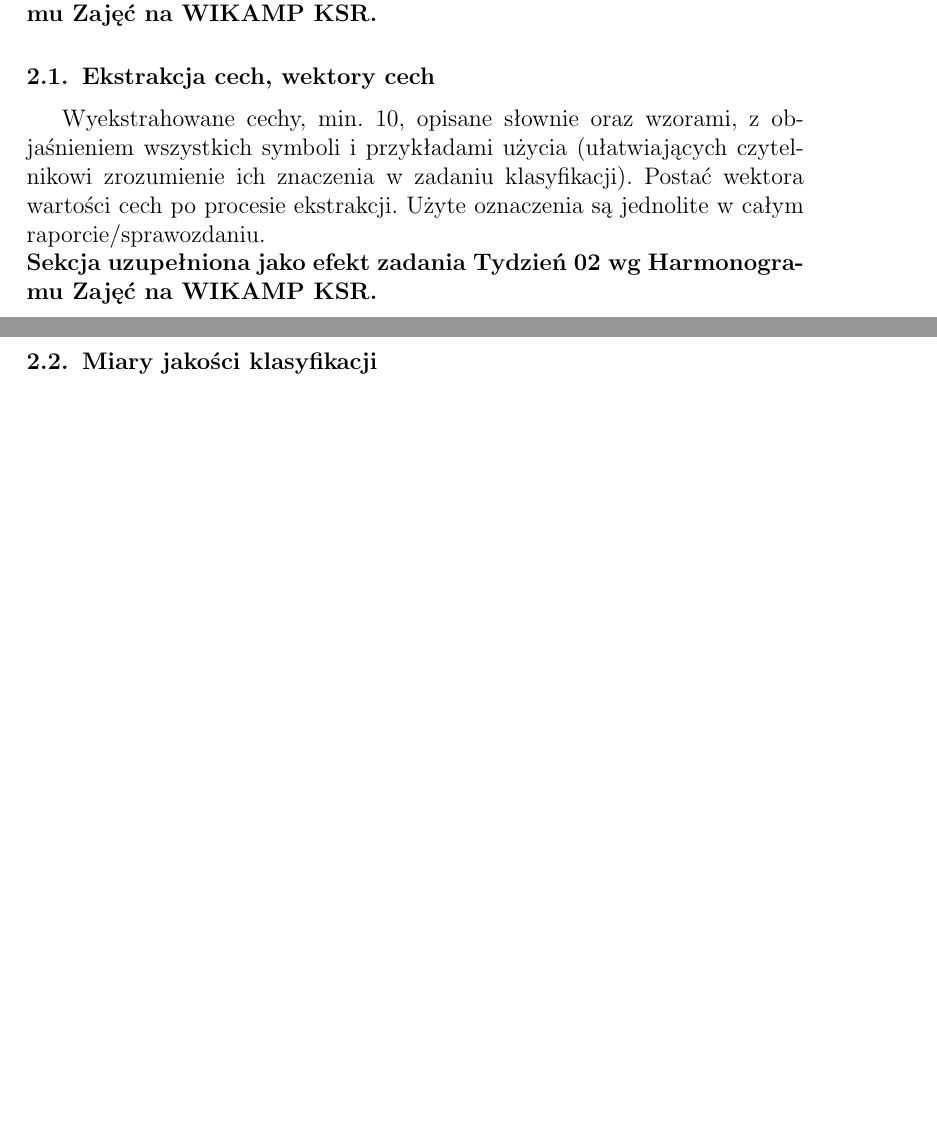
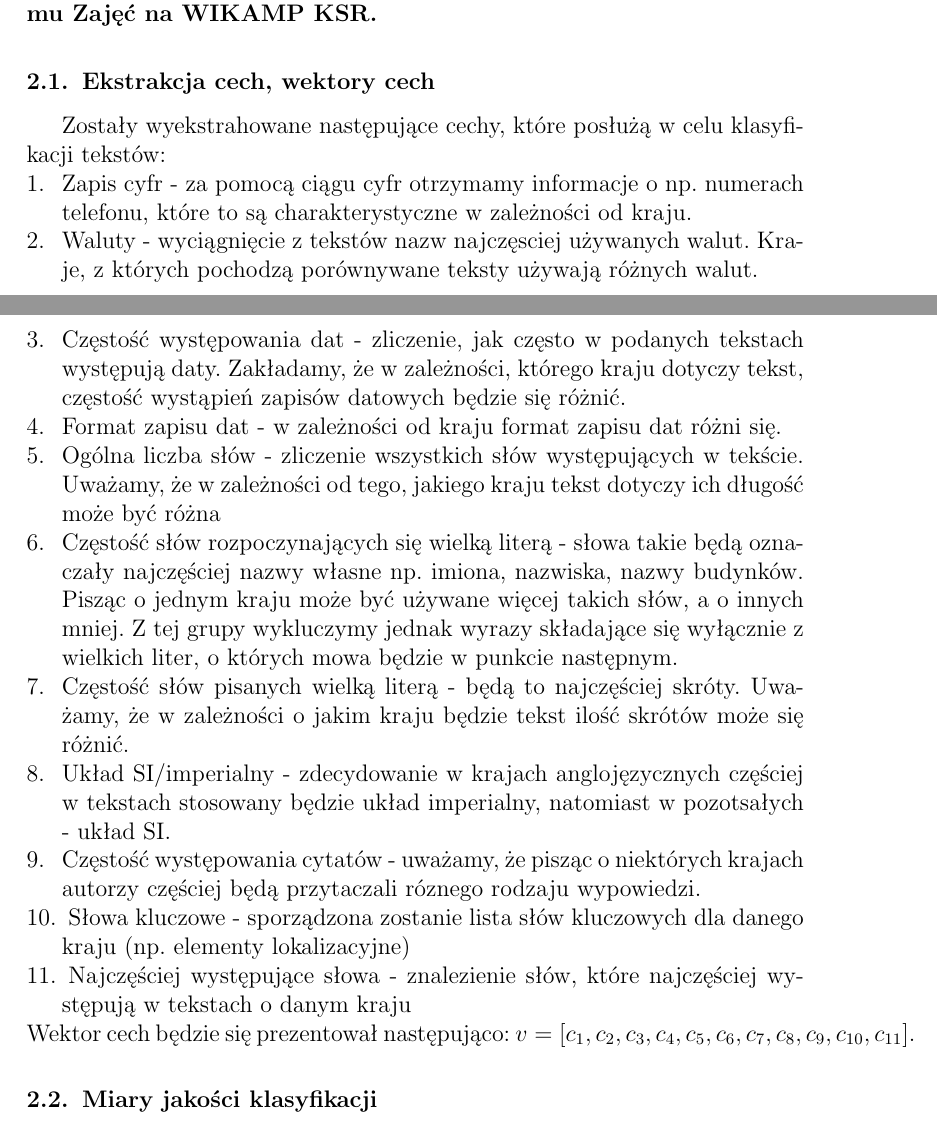
Before and after one commit to KiszczixIsCoding/Computer_Systems_of_Recognition, a LaTeX document (task1/documents/Sprawozdanie-projekt-1-klasyfikacja.tex): two parts of pages 1 and 2 of 3 before the commit and two parts of pages 1 and 2 of 4 after it, joined at a grey line, cut so that both start at the same text, the shorter picture padded with empty space. Compiled offline with pdfLaTeX.

Commit message:
Add features section

```diff
--- a/task1/documents/Sprawozdanie-projekt-1-klasyfikacja.tex
+++ b/task1/documents/Sprawozdanie-projekt-1-klasyfikacja.tex
@@ -33,13 +33,23 @@ opis \cite{tadeusiewicz90}.\\
 na WIKAMP KSR.}
 
 \subsection{Ekstrakcja cech, wektory cech}
-Wyekstrahowane cechy, min. 10, opisane słownie oraz wzorami, z objaśnieniem
-wszystkich symboli i przykładami użycia (ułatwiających czytelnikowi zrozumienie ich
-znaczenia w zadaniu klasyfikacji). Postać wektora wartości cech po procesie
-ekstrakcji. Użyte oznaczenia są jednolite w całym
-raporcie/sprawozdaniu. \\
-\noindent {\bf Sekcja uzupełniona jako efekt zadania Tydzień 02 wg Harmonogramu Zajęć
-na WIKAMP KSR.}
+Zostały wyekstrahowane następujące cechy, które posłużą w celu klasyfikacji tekstów:
+\begin{enumerate}
+    \item Zapis cyfr - za pomocą ciągu cyfr otrzymamy informacje o np. numerach telefonu, które to są charakterystyczne w zależności od kraju.
+    \item Waluty - wyciągnięcie z tekstów nazw najczęsciej używanych walut. Kraje, z których pochodzą porównywane teksty używają różnych walut.
+    \item Częstość występowania dat - zliczenie, jak często w podanych tekstach występują daty. Zakładamy, że w zależności, którego kraju dotyczy tekst, częstość wystąpień zapisów datowych będzie się różnić.
+    \item Format zapisu dat - w zależności od kraju format zapisu dat różni się.
+    \item Ogólna liczba słów - zliczenie wszystkich słów występujących w tekście. Uważamy, że w zależności od tego, jakiego kraju tekst dotyczy ich długość może być różna
+    \item Częstość słów rozpoczynających się wielką literą - słowa takie będą oznaczały najczęściej  nazwy własne np. imiona, nazwiska, nazwy budynków. Pisząc o jednym kraju może być używane więcej takich słów, a o innych mniej. Z tej grupy wykluczymy jednak wyrazy składające się wyłącznie z wielkich liter, o których mowa będzie w punkcie następnym.
+    \item Częstość słów pisanych wielką literą - będą to najczęściej skróty. Uważamy, że w zależności o jakim kraju będzie tekst ilość skrótów może się różnić.
+    \item Układ SI/imperialny - zdecydowanie w krajach anglojęzycznych częściej w tekstach stosowany będzie układ imperialny, natomiast w pozotsałych - układ SI.
+    \item Częstość występowania cytatów - uważamy, że pisząc o niektórych krajach autorzy częściej będą przytaczali róznego rodzaju wypowiedzi.
+    \item Słowa kluczowe - sporządzona zostanie lista słów kluczowych dla danego kraju (np. elementy lokalizacyjne)
+    \item Najczęściej występujące słowa - znalezienie słów, które najczęściej występują w tekstach o danym kraju
+\end{enumerate}
+Wektor cech będzie się prezentował następująco:
+$ v = [c_{1}, c_{2}, c_{3}, c_{4}, c_{5}, c_{6}, c_{7}, c_{8}, c_{9}, c_{10}, c_{11}] $.
+
 \subsection{Miary jakości klasyfikacji}
 Miary jakości klasyfikacji (Accuracy, Precision,
 Recall, F1). We wprowadzeniu zaprezentować minimum teorii potrzebnej do realizacji
```
Also changed, not shown: task1/documents/Sprawozdanie-projekt-1-klasyfikacja.pdf.
